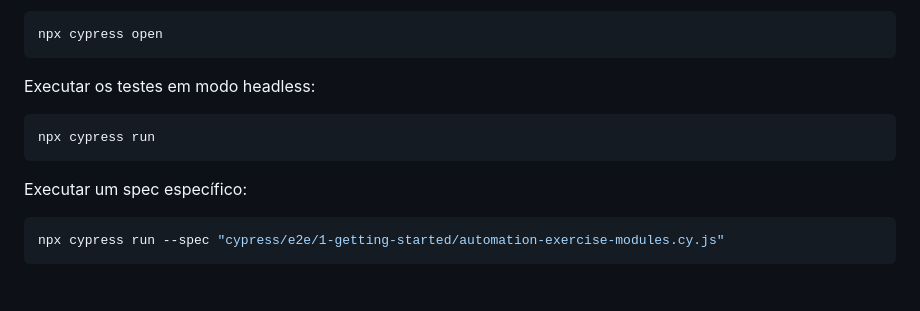
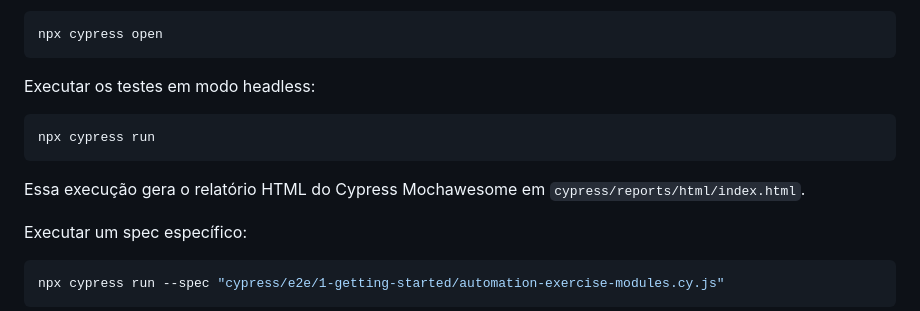
Before and after one commit to Wedney18/pgats-automacao-web-2026, a Markdown page: README.md, the part around the change. Rendered like a GitHub page; blank space fills up the shorter version.

Commit message:
Atualizando o arquivo readme.md com o relatório mochawesome

````diff
--- a/README.md
+++ b/README.md
@@ -44,6 +44,8 @@ Executar os testes em modo headless:
 npx cypress run
 ```
 
+Essa execução gera o relatório HTML do Cypress Mochawesome em `cypress/reports/html/index.html`.
+
 Executar um spec específico:
 
 ```bash
````
